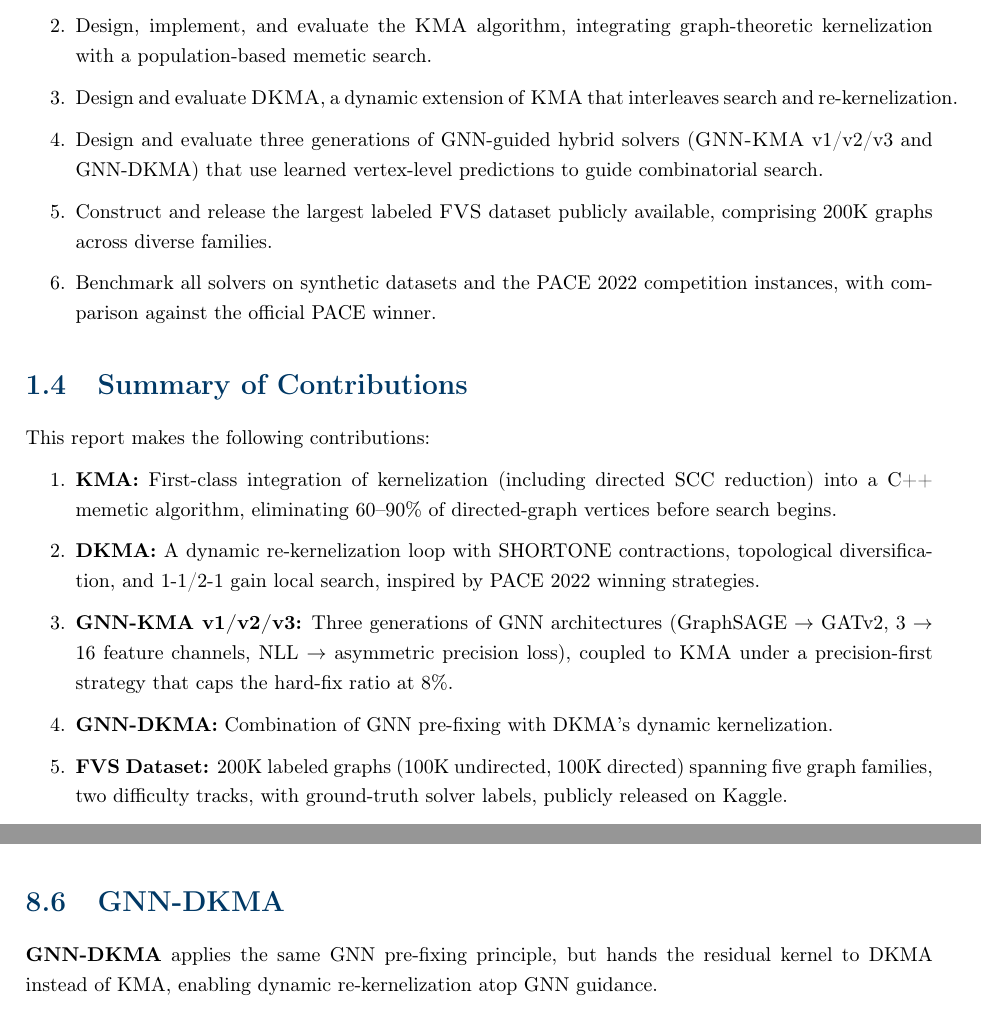
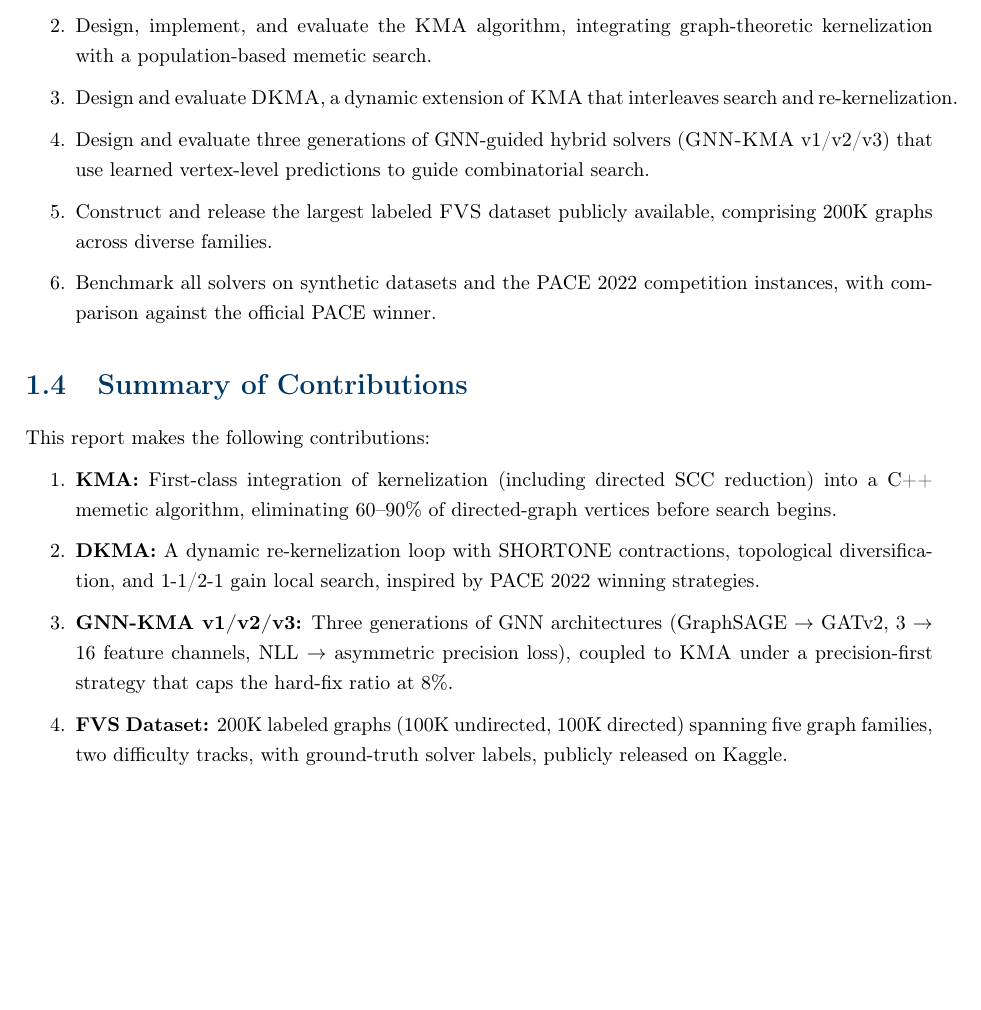
Before and after one commit to TAR2003/Algo_project_report, a LaTeX thesis (report/main.tex): two parts of pages 9 and 37 of 68 before the commit and part of page 9 of 68 after it, the two joined at a grey line, cut so that both start at the same text, the shorter picture padded with empty space. Compiled offline with pdfLaTeX.

Commit message:
removed GNN-DKMA referrences

```diff
--- a/report/main.tex
+++ b/report/main.tex
@@ -274,7 +274,7 @@ This project pursues the following objectives:
 	\item Implement exact FPT solvers (Iterative Compression and Bounded Search Tree) for both undirected and directed \fvs{}.
 	\item Design, implement, and evaluate the \kma{} algorithm, integrating graph-theoretic kernelization with a population-based memetic search.
 	\item Design and evaluate \dkma{}, a dynamic extension of \kma{} that interleaves search and re-kernelization.
-	\item Design and evaluate three generations of GNN-guided hybrid solvers (\gnnkma{} v1/v2/v3 and GNN-DKMA) that use learned vertex-level predictions to guide combinatorial search.
+	\item Design and evaluate three generations of GNN-guided hybrid solvers (\gnnkma{} v1/v2/v3) that use learned vertex-level predictions to guide combinatorial search.
 	\item Construct and release the largest labeled \fvs{} dataset publicly available, comprising 200K graphs across diverse families.
 	\item Benchmark all solvers on synthetic datasets and the PACE 2022 competition instances, with comparison against the official PACE winner.
 \end{enumerate}
@@ -287,7 +287,6 @@ This report makes the following contributions:
 	\item \textbf{KMA:} First-class integration of kernelization (including directed SCC reduction) into a C++ memetic algorithm, eliminating 60--90\% of directed-graph vertices before search begins.
 	\item \textbf{DKMA:} A dynamic re-kernelization loop with SHORTONE contractions, topological diversification, and 1-1/2-1 gain local search, inspired by PACE 2022 winning strategies.
 	\item \textbf{GNN-KMA v1/v2/v3:} Three generations of GNN architectures (GraphSAGE $\to$ GATv2, 3 $\to$ 16 feature channels, NLL $\to$ asymmetric precision loss), coupled to \kma{} under a precision-first strategy that caps the hard-fix ratio at 8\%.
-	\item \textbf{GNN-DKMA:} Combination of GNN pre-fixing with DKMA's dynamic kernelization.
 	\item \textbf{FVS Dataset:} 200K labeled graphs (100K undirected, 100K directed) spanning five graph families, two difficulty tracks, with ground-truth solver labels, publicly released on Kaggle.
 	\item \textbf{Comprehensive Evaluation:} Benchmarking on synthetic data and PACE 2022, achieving 78.93/100 on 200 competition instances.
 \end{enumerate}
@@ -1863,10 +1862,6 @@ v3 is designed for precision-first hybrid coupling, with every architectural and
 	\item 200 epochs (vs.\ 100 for v1/v2).
 \end{itemize}
 
-\section{GNN-DKMA}
-
-\textbf{GNN-DKMA} applies the same GNN pre-fixing principle, but hands the residual kernel to DKMA instead of KMA, enabling dynamic re-kernelization atop GNN guidance.
-
 \section{Architecture Evolution Summary}
 
 \begin{table}[H]
```
Also changed, not shown: report/main.pdf, report/main.tex (2 more changed lines).
